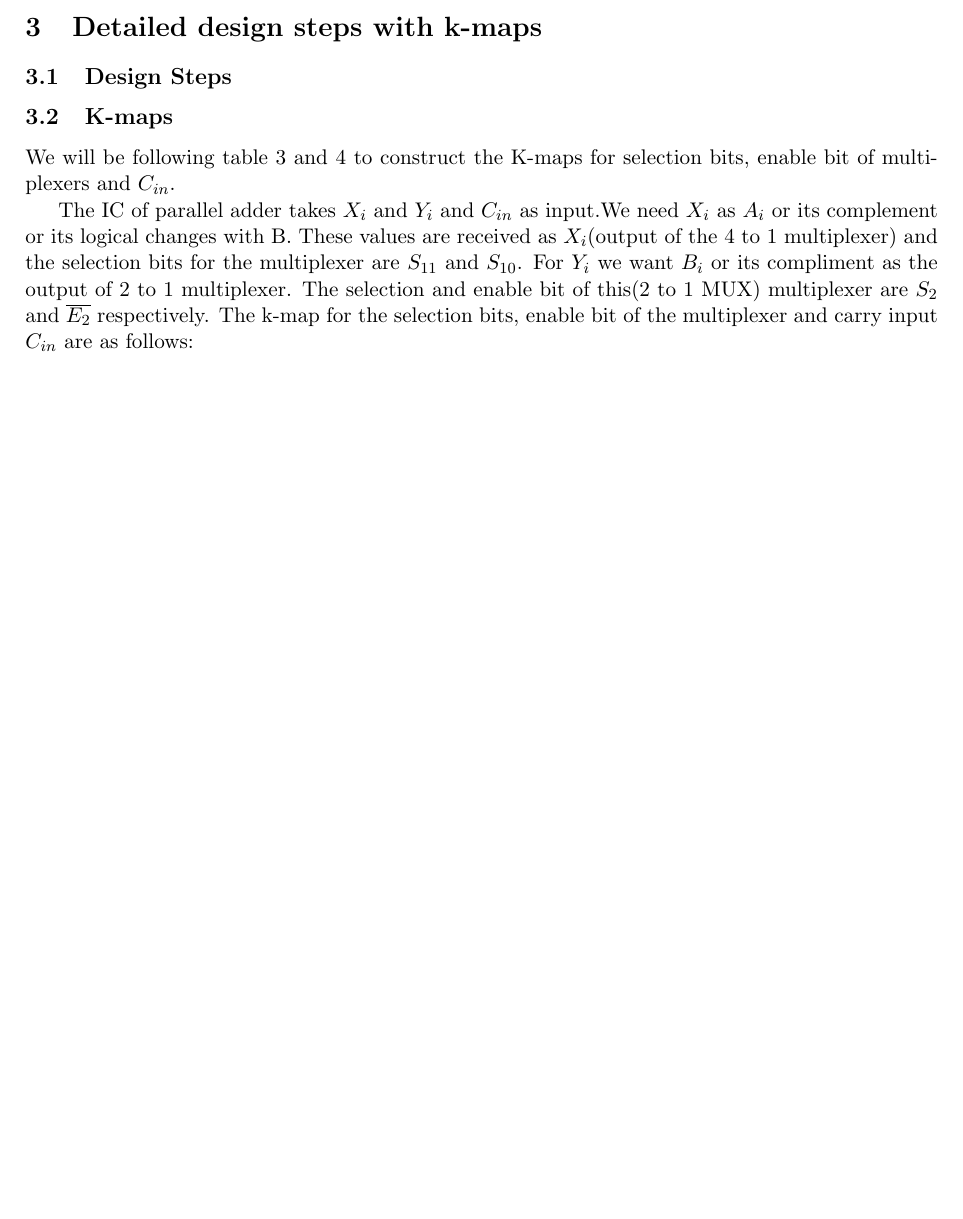
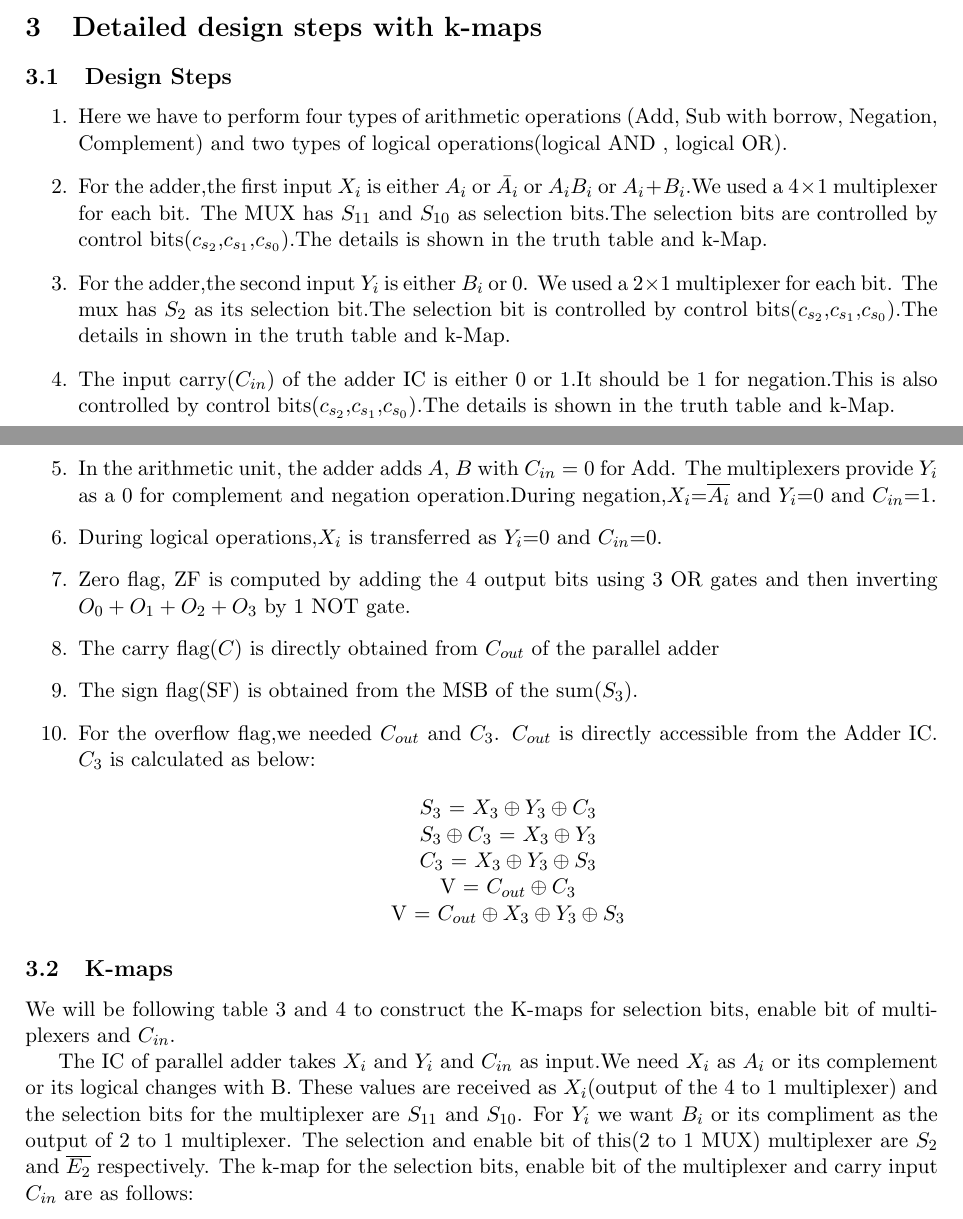
Before and after one commit to gouroveroy/Computer-Architecture, a LaTeX document (main.tex): part of page 3 of 11 before the commit and two parts of pages 3 and 4 of 12 after it, the two joined at a grey line, cut so that both start at the same text, the shorter picture padded with empty space. Compiled offline with pdfLaTeX.

Commit message:
final update

```diff
--- a/main.tex
+++ b/main.tex
@@ -120,6 +120,33 @@ Here, CS2, CS1, and CS0 are the control signals. X means that the value of the s
 
 \section{Detailed design steps with k-maps}
 \subsection{Design Steps}
+\begin{enumerate}
+    \item Here we have to perform four types of arithmetic operations (Add, Sub with borrow, Negation, Complement) and two types of logical operations(logical AND , logical OR).
+
+    \item For the adder,the first input $X_i$ is either $A_i$ or $\bar{A_i}$ or $A_i B_i$  or $A_i + B_i$.We used a $4 \times 1$    multiplexer  for  each  bit.
+     The MUX has  $S_{11}$ and $S_{10}$ as selection bits.The selection bits are controlled by control bits($c_{s_2}$,$c_{s_1}$,$c_{s_0}$).The details is shown in the truth table and k-Map.
+
+     \item For the adder,the second input $Y_i$ is either $B_i$ or 0. We used a $2 \times 1$ multiplexer for each bit.
+     The mux has $S_{2}$ as its selection bit.The selection bit is controlled by control bits($c_{s_2}$,$c_{s_1}$,$c_{s_0}$).The details in shown in the truth table and k-Map.
+
+    \item The input carry($C_{in}$) of the adder IC is either 0 or 1.It should be 1 for negation.This is also controlled by control bits($c_{s_2}$,$c_{s_1}$,$c_{s_0}$).The details is shown in the truth table and k-Map.
+
+    \item In the arithmetic unit, the adder adds $A$, $B$ with $C_{in}=0$ for Add. The multiplexers provide $Y_i$ as a 0 for complement and negation operation.During negation,$X_i$=$\overline{A_i}$ and $Y_i$=0 and $C_{in}$=1.
+
+    \item During logical operations,$X_i$ is transferred as $Y_i$=0 and $C_{in}$=0.
+
+    \item Zero flag, ZF is computed by adding the 4 output bits using 3 OR gates and then inverting $O_0 + O_1+O_2+O_3$ by 1 NOT gate.
+    \item The carry flag($C$) is directly obtained from $C_{out}$ of the parallel adder
+    \item The sign flag(SF) is obtained from the MSB of the sum($S_3$).
+    \item  For the overflow flag,we needed $C_{out}$ and $C_3$. $C_{out}$ is directly accessible from the Adder IC. $C_3$ is calculated as below:
+    \begin{center}
+        $S_3$ = $X_3 \oplus Y_3 \oplus C_3$\\
+        $S_3 \oplus C_3$ = $X_3 \oplus Y_3$\\
+        $C_3$ = $X_3 \oplus Y_3 \oplus S_3$\\
+        V = $C_{out} \oplus C_3$\\
+        V = $C_{out} \oplus X_3 \oplus Y_3 \oplus  S_3$
+    \end{center}
+\end{enumerate}
 \subsection{K-maps}
 We will be following table \ref{table_xi} and \ref{table_yi} to construct the K-maps for selection bits, enable bit of multiplexers and $C_{in}$.
 
```
Also changed, not shown: main.pdf, 5 other files.
